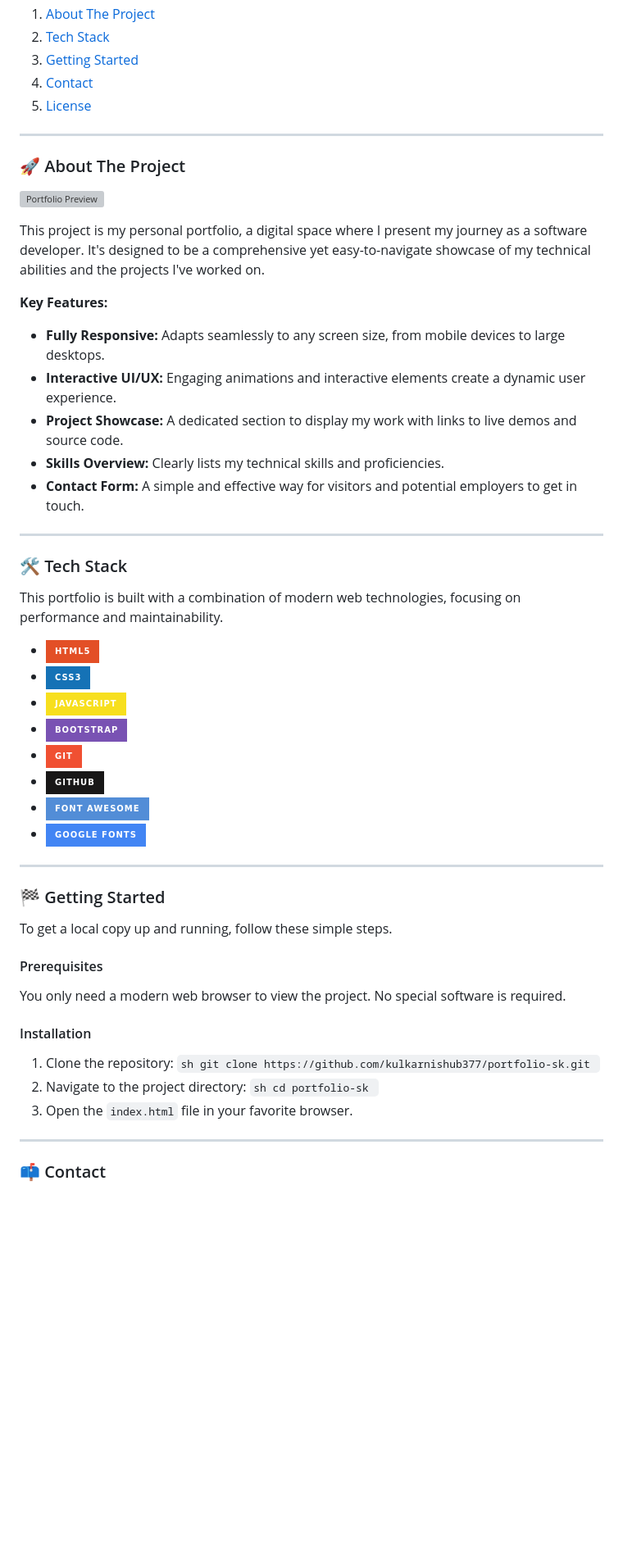
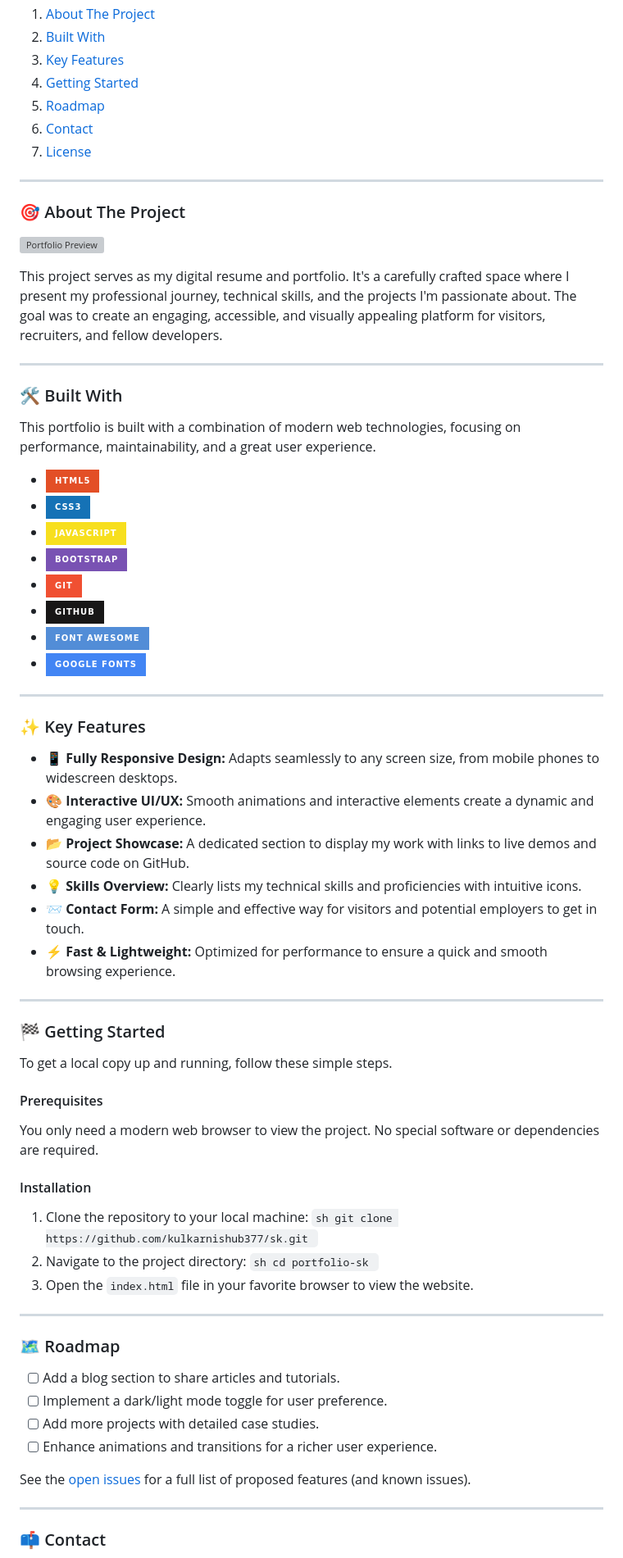
Before and after one commit to kulkarnishub377/sk, a Markdown page: README.md, the part around the change printed below. Shown: that part at 82% size. GitHub-like rendering; folded sections open; badges without logos; blank space fills up the shorter version; grey boxes are pictures that could not be loaded.

Commit message:
Refactor README.md for enhanced clarity and structure: Update project description, improve feature list, and add roadmap section for better user engagement.

````diff
--- a/README.md
+++ b/README.md
@@ -12,7 +17,9 @@
     <ol>
         <li><a href="#-about-the-project">About The Project</a></li>
-        <li><a href="#-tech-stack">Tech Stack</a></li>
+        <li><a href="#-built-with">Built With</a></li>
+        <li><a href="#-key-features">Key Features</a></li>
         <li><a href="#-getting-started">Getting Started</a></li>
+        <li><a href="#-roadmap">Roadmap</a></li>
         <li><a href="#-contact">Contact</a></li>
         <li><a href="#-license">License</a></li>
     </ol>
@@ -20,24 +27,17 @@
 
 ---
 
-### 🚀 About The Project
+### 🎯 About The Project
 
 [![Portfolio Preview](https://user-images.githubusercontent.com/88601825/188274889-e3508869-1a88-4143-8557-81bbe53691e3.png)](https://kulkarnishub377.github.io/sk/)
 
-This project is my personal portfolio, a digital space where I present my journey as a software developer. It's designed to be a comprehensive yet easy-to-navigate showcase of my technical abilities and the projects I've worked on.
-
-**Key Features:**
-*   **Fully Responsive:** Adapts seamlessly to any screen size, from mobile devices to large desktops.
-*   **Interactive UI/UX:** Engaging animations and interactive elements create a dynamic user experience.
-*   **Project Showcase:** A dedicated section to display my work with links to live demos and source code.
-*   **Skills Overview:** Clearly lists my technical skills and proficiencies.
-*   **Contact Form:** A simple and effective way for visitors and potential employers to get in touch.
+This project serves as my digital resume and portfolio. It's a carefully crafted space where I present my professional journey, technical skills, and the projects I'm passionate about. The goal was to create an engaging, accessible, and visually appealing platform for visitors, recruiters, and fellow developers.
 
 ---
 
-### 🛠️ Tech Stack
+### 🛠️ Built With
 
-This portfolio is built with a combination of modern web technologies, focusing on performance and maintainability.
+This portfolio is built with a combination of modern web technologies, focusing on performance, maintainability, and a great user experience.
 
 *   [![HTML5][HTML5-shield]][HTML5-url]
 *   [![CSS3][CSS3-shield]][CSS3-url]
@@ -50,25 +50,47 @@ This portfolio is built with a combination of modern web technologies, focusing
 
 ---
 
+### ✨ Key Features
+
+*   **📱 Fully Responsive Design:** Adapts seamlessly to any screen size, from mobile phones to widescreen desktops.
+*   **🎨 Interactive UI/UX:** Smooth animations and interactive elements create a dynamic and engaging user experience.
+*   **📂 Project Showcase:** A dedicated section to display my work with links to live demos and source code on GitHub.
+*   **💡 Skills Overview:** Clearly lists my technical skills and proficiencies with intuitive icons.
+*   **📨 Contact Form:** A simple and effective way for visitors and potential employers to get in touch.
+*   **⚡ Fast & Lightweight:** Optimized for performance to ensure a quick and smooth browsing experience.
+
+---
+
 ### 🏁 Getting Started
 
 To get a local copy up and running, follow these simple steps.
 
 #### Prerequisites
 
-You only need a modern web browser to view the project. No special software is required.
+You only need a modern web browser to view the project. No special software or dependencies are required.
 
 #### Installation
 
-1.  Clone the repository:
+1.  Clone the repository to your local machine:
         ```sh
-        git clone https://github.com/kulkarnishub377/portfolio-sk.git
+        git clone https://github.com/kulkarnishub377/sk.git
         ```
 2.  Navigate to the project directory:
         ```sh
         cd portfolio-sk
         ```
-3.  Open the `index.html` file in your favorite browser.
+3.  Open the `index.html` file in your favorite browser to view the website.
+
+---
+
+### 🗺️ Roadmap
+
+*   [ ] Add a blog section to share articles and tutorials.
+*   [ ] Implement a dark/light mode toggle for user preference.
+*   [ ] Add more projects with detailed case studies.
+*   [ ] Enhance animations and transitions for a richer user experience.
+
+See the [open issues](https://github.com/kulkarnishub377/sk/issues) for a full list of proposed features (and known issues).
 
 ---
 
````
Also changed, not shown: other parts of README.md (+16 -9 lines).
